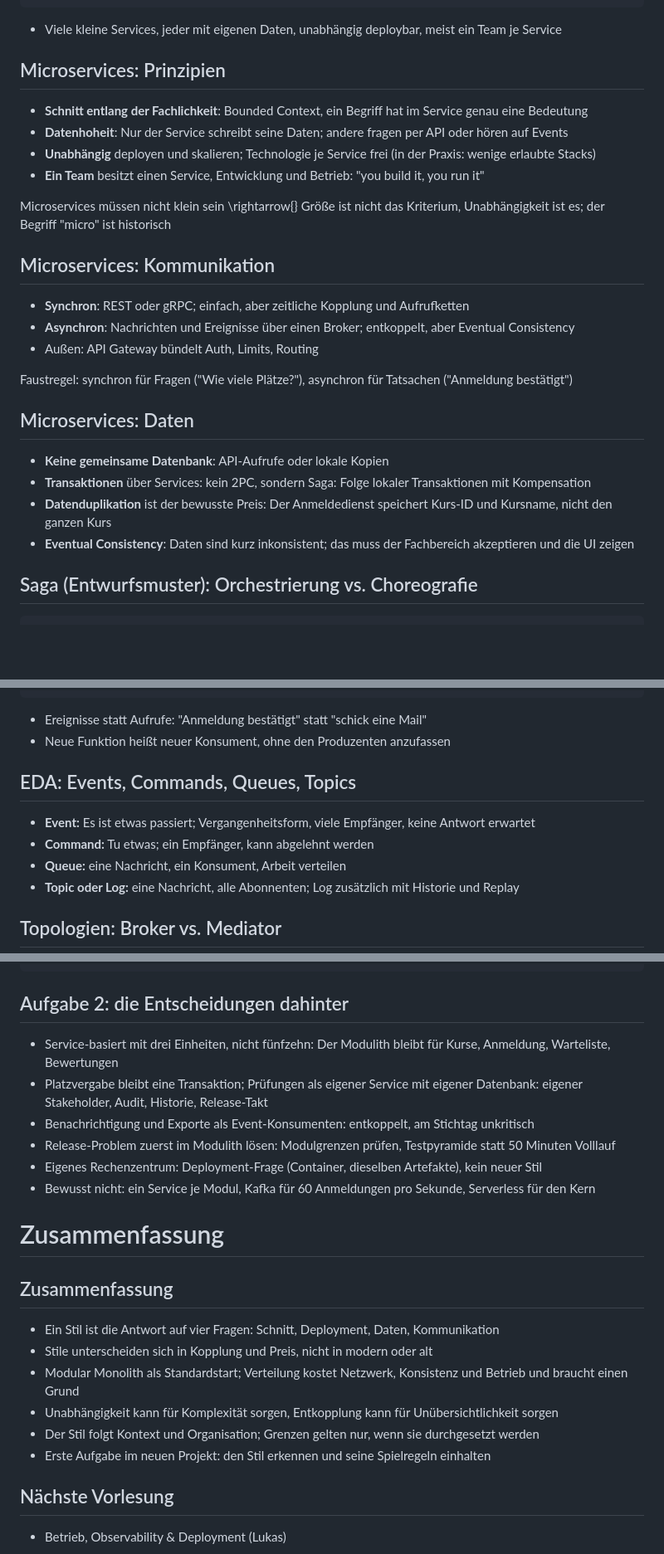
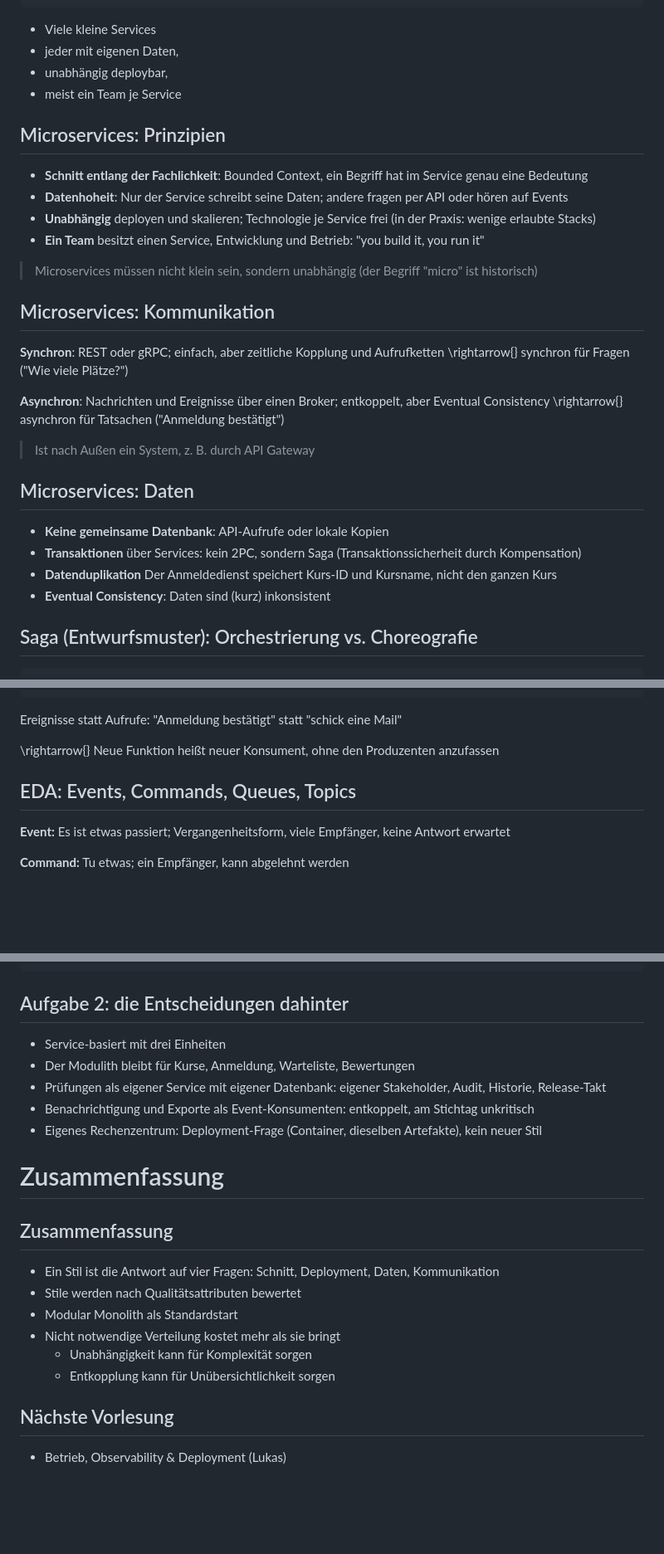
Before and after one commit to dhbw-ka-scalable-systems/lecture, a Markdown page: Material/Slides/05_Architekturstile.md, 3 parts joined by grey strips. Shown at 83% size. Rendered like a GitHub page; blank space fills up the shorter version.

````diff
--- a/Material/Slides/05_Architekturstile.md
+++ b/Material/Slides/05_Architekturstile.md
@@ -418,7 +355,10 @@ Q ..> SC
 @enduml
 ```
 
-- Viele kleine Services, jeder mit eigenen Daten, unabhängig deploybar, meist ein Team je Service
+- Viele kleine Services
+- jeder mit eigenen Daten,
+- unabhängig deploybar,
+- meist ein Team je Service
 
 ## Microservices: Prinzipien
 
@@ -427,23 +367,24 @@ Q ..> SC
 - **Unabhängig** deployen und skalieren; Technologie je Service frei (in der Praxis: wenige erlaubte Stacks)
 - **Ein Team** besitzt einen Service, Entwicklung und Betrieb: "you build it, you run it"
 
-Microservices müssen nicht klein sein
-\rightarrow{} Größe ist nicht das Kriterium, Unabhängigkeit ist es; der Begriff "micro" ist historisch
+> Microservices müssen nicht klein sein, sondern unabhängig (der Begriff "micro" ist historisch)
 
 ## Microservices: Kommunikation
 
-- **Synchron**: REST oder gRPC; einfach, aber zeitliche Kopplung und Aufrufketten
-- **Asynchron**: Nachrichten und Ereignisse über einen Broker; entkoppelt, aber Eventual Consistency
-- Außen: API Gateway bündelt Auth, Limits, Routing
+**Synchron**: REST oder gRPC; einfach, aber zeitliche Kopplung und Aufrufketten
+\rightarrow{} synchron für Fragen ("Wie viele Plätze?")
 
-Faustregel: synchron für Fragen ("Wie viele Plätze?"), asynchron für Tatsachen ("Anmeldung bestätigt")
+**Asynchron**: Nachrichten und Ereignisse über einen Broker; entkoppelt, aber Eventual Consistency
+\rightarrow{} asynchron für Tatsachen ("Anmeldung bestätigt")
+
+> Ist nach Außen ein System, z. B. durch API Gateway
 
 ## Microservices: Daten
 
 - **Keine gemeinsame Datenbank**: API-Aufrufe oder lokale Kopien
-- **Transaktionen** über Services: kein 2PC, sondern Saga: Folge lokaler Transaktionen mit Kompensation
-- **Datenduplikation** ist der bewusste Preis: Der Anmeldedienst speichert Kurs-ID und Kursname, nicht den ganzen Kurs
-- **Eventual Consistency**: Daten sind kurz inkonsistent; das muss der Fachbereich akzeptieren und die UI zeigen
+- **Transaktionen** über Services: kein 2PC, sondern Saga (Transaktionssicherheit durch Kompensation)
+- **Datenduplikation** Der Anmeldedienst speichert Kurs-ID und Kursname, nicht den ganzen Kurs
+- **Eventual Consistency**: Daten sind (kurz) inkonsistent
 
 ## Saga (Entwurfsmuster): Orchestrierung vs. Choreografie
 
@@ -579,15 +521,13 @@ end note
 @enduml
 ```
 
-- Ereignisse statt Aufrufe: "Anmeldung bestätigt" statt "schick eine Mail"
-- Neue Funktion heißt neuer Konsument, ohne den Produzenten anzufassen
+Ereignisse statt Aufrufe: "Anmeldung bestätigt" statt "schick eine Mail"
+
+\rightarrow{} Neue Funktion heißt neuer Konsument, ohne den Produzenten anzufassen
 
 ## EDA: Events, Commands, Queues, Topics
 
-- **Event:** Es ist etwas passiert; Vergangenheitsform, viele Empfänger, keine Antwort erwartet
-- **Command:** Tu etwas; ein Empfänger, kann abgelehnt werden
-- **Queue:** eine Nachricht, ein Konsument, Arbeit verteilen
-- **Topic oder Log:** eine Nachricht, alle Abonnenten; Log zusätzlich mit Historie und Replay
+**Event:** Es ist etwas passiert; Vergangenheitsform, viele Empfänger, keine Antwort erwartet
 
-## Topologien: Broker vs. Mediator
+**Command:** Tu etwas; ein Empfänger, kann abgelehnt werden
 
@@ -879,23 +738,22 @@ N --> M
 
 ## Aufgabe 2: die Entscheidungen dahinter
 
-- Service-basiert mit drei Einheiten, nicht fünfzehn: Der Modulith bleibt für Kurse, Anmeldung, Warteliste, Bewertungen
-- Platzvergabe bleibt eine Transaktion; Prüfungen als eigener Service mit eigener Datenbank: eigener Stakeholder, Audit, Historie, Release-Takt
+- Service-basiert mit drei Einheiten
+- Der Modulith bleibt für Kurse, Anmeldung, Warteliste, Bewertungen
+- Prüfungen als eigener Service mit eigener Datenbank: eigener Stakeholder, Audit, Historie, Release-Takt
 - Benachrichtigung und Exporte als Event-Konsumenten: entkoppelt, am Stichtag unkritisch
-- Release-Problem zuerst im Modulith lösen: Modulgrenzen prüfen, Testpyramide statt 50 Minuten Volllauf
 - Eigenes Rechenzentrum: Deployment-Frage (Container, dieselben Artefakte), kein neuer Stil
-- Bewusst nicht: ein Service je Modul, Kafka für 60 Anmeldungen pro Sekunde, Serverless für den Kern
 
 # Zusammenfassung
 
 ## Zusammenfassung
 
 - Ein Stil ist die Antwort auf vier Fragen: Schnitt, Deployment, Daten, Kommunikation
-- Stile unterscheiden sich in Kopplung und Preis, nicht in modern oder alt
-- Modular Monolith als Standardstart; Verteilung kostet Netzwerk, Konsistenz und Betrieb und braucht einen Grund
-- Unabhängigkeit kann für Komplexität sorgen, Entkopplung kann für Unübersichtlichkeit sorgen
-- Der Stil folgt Kontext und Organisation; Grenzen gelten nur, wenn sie durchgesetzt werden
-- Erste Aufgabe im neuen Projekt: den Stil erkennen und seine Spielregeln einhalten
+- Stile werden nach Qualitätsattributen bewertet
+- Modular Monolith als Standardstart
+- Nicht notwendige Verteilung kostet mehr als sie bringt
+  - Unabhängigkeit kann für Komplexität sorgen
+  - Entkopplung kann für Unübersichtlichkeit sorgen
 
 ## Nächste Vorlesung
 
````
Also changed, not shown: other parts of Material/Slides/05_Architekturstile.md (+92 -235 lines).
